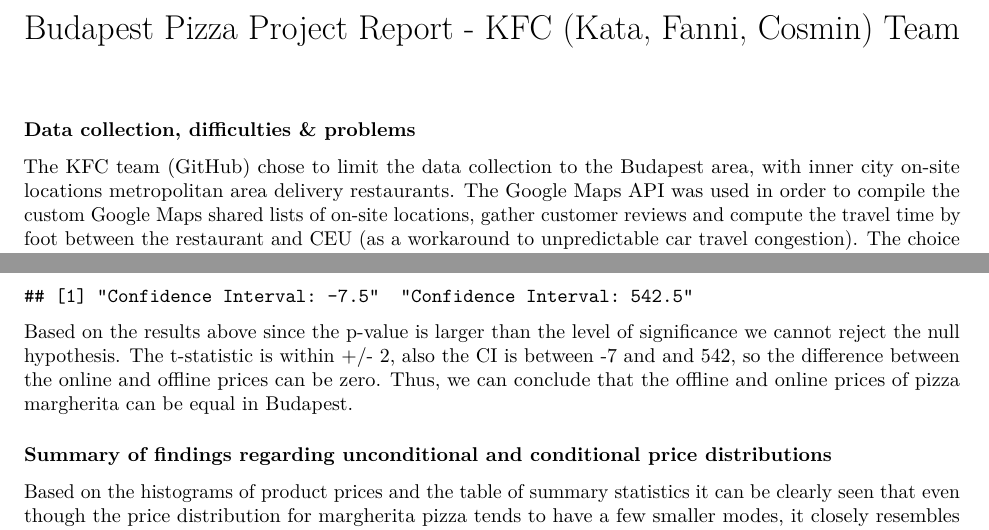
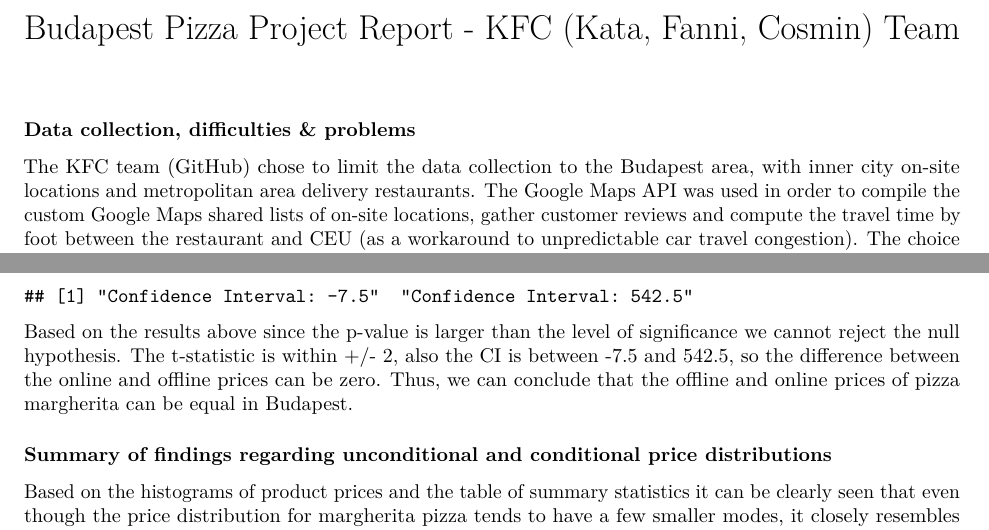
Before and after one commit to cosmin-ticu/homework_codesANDmore_Coding1_MScBA, an R Markdown document (Task1_KFC-team-coding/codes/KFC-team_pizza_markdown.rmd): two parts of pages 1 and 2 of 2, joined at a grey line, cut so that both start at the same text. Rendered offline with R 4.5, knitr and Pandoc, then LaTeX, with nearby package versions; some code elsewhere in the file could not run offline.

Commit message:
fixed typos

````diff
--- a/Task1_KFC-team-coding/codes/KFC-team_pizza_markdown.rmd
+++ b/Task1_KFC-team-coding/codes/KFC-team_pizza_markdown.rmd
@@ -27,7 +27,7 @@ pizza_data <- read_excel( paste0(data_in,"/raw/KFC-team_pizza_data.xlsx") )
 ```
 
 ### Data collection, difficulties & problems
-The KFC team ([GitHub](https://github.com/cosmin-ticu/homework_codesANDmore_Coding1_MScBA/tree/master/Task1_KFC-team-coding)) chose to limit the data collection to the Budapest area, with inner city on-site locations metropolitan area delivery restaurants. The Google Maps API was used in order to compile the custom Google Maps shared lists of on-site locations, gather customer reviews and compute the travel time by foot between the restaurant and CEU (as a workaround to unpredictable car travel congestion). The choice of 0.5L sparkling water was convened with the drawback that the distribution of prices, brands and mark-up would be more heterogeneous than with the margherita pizza. The district, address and restaurant variables were added to have a unique identifier for every pizza place in case the dataset were to ever be expanded. The binary indicator variable 'delivery' differentiates between restaurants' menu and online merchants' prices. This ties into the 'delivery_site' column which designates the online vendor.
+The KFC team ([GitHub](https://github.com/cosmin-ticu/homework_codesANDmore_Coding1_MScBA/tree/master/Task1_KFC-team-coding)) chose to limit the data collection to the Budapest area, with inner city on-site locations and metropolitan area delivery restaurants. The Google Maps API was used in order to compile the custom Google Maps shared lists of on-site locations, gather customer reviews and compute the travel time by foot between the restaurant and CEU (as a workaround to unpredictable car travel congestion). The choice of 0.5L sparkling water was convened with the drawback that the distribution of prices, brands and mark-up would be more heterogeneous than with the margherita pizza. The district, address and restaurant variables were added to have a unique identifier for every pizza place in case the dataset were to ever be expanded. The binary indicator variable 'delivery' differentiates between restaurants' menu and online merchants' prices. This ties into the 'delivery_site' column which designates the online vendor.
 
 ### Summary statistics
 
@@ -133,7 +133,7 @@ print( paste0('P-value: ', round( test$p.value, 4 ) ) )
 print( paste0('T-statistic: ', round( test$statistic, 4 ) ) )
 print( paste0('Confidence Interval: ', round( test$conf.int, 1 ) ) )
 ```
-Based on the results above since the p-value is larger than the level of significance we cannot reject the null hypothesis. The t-statistic is within +/- 2, also the CI is between -7 and and 542, so the difference between the online and offline prices can be zero. Thus, we can conclude that the offline and online prices of pizza margherita can be equal in Budapest.
+Based on the results above since the p-value is larger than the level of significance we cannot reject the null hypothesis. The t-statistic is within +/- 2, also the CI is between -7.5 and 542.5, so the difference between the online and offline prices can be zero. Thus, we can conclude that the offline and online prices of pizza margherita can be equal in Budapest.
 
 ### Summary of findings regarding unconditional and conditional price distributions
 Based on the histograms of product prices and the table of summary statistics it can be clearly seen that even though the price distribution for margherita pizza tends to have a few smaller modes, it closely resembles a normal distribution. With the help of binning, the distribution can be brought to look much closer like a normal distribution. The same cannot be said about the distribution of sparkling water prices, which showcases a heavy right skew, having a mean much higher than the median. This is perhaps caused by the large differences in sparkling water brands (from local Hungarian to expensive imported Italian water). As such, the range of products is much higher than with respect to the pizza. For further analysis, it would be worthwhile to inspect distributions of local sparkling water prices and imported water prices in separate graphs.
````
Also changed, not shown: 1 other file.
